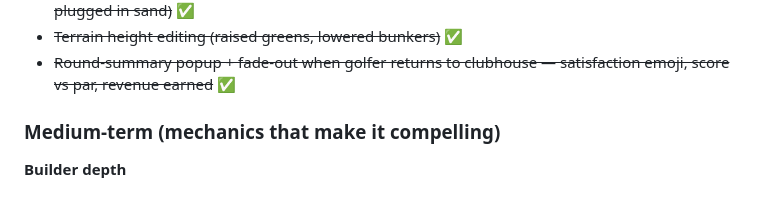
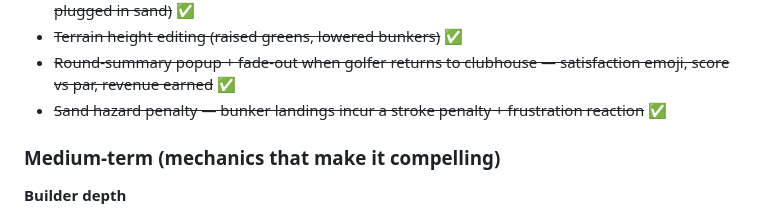
Before and after one commit to cbonoz/simgolf-web, a Markdown page: VISION.md, the part around the change. Drawn GitHub-style.

Commit message:
simgolf: update VISION.md — mark sand hazard penalty complete

```diff
--- a/VISION.md
+++ b/VISION.md
@@ -38,6 +38,7 @@ Cozy tycoon + sandbox builder. Think SimGolf meets Mini Metro meets Prison Archi
 - ~~More interesting stroke outcomes (bounces off trees with angle deflection, roll on fairway, plugged in sand)~~ ✅
 - ~~Terrain height editing (raised greens, lowered bunkers)~~ ✅
 - ~~Round-summary popup + fade-out when golfer returns to clubhouse — satisfaction emoji, score vs par, revenue earned~~ ✅
+- ~~Sand hazard penalty — bunker landings incur a stroke penalty + frustration reaction~~ ✅
 
 ### Medium-term (mechanics that make it compelling)
 
```
